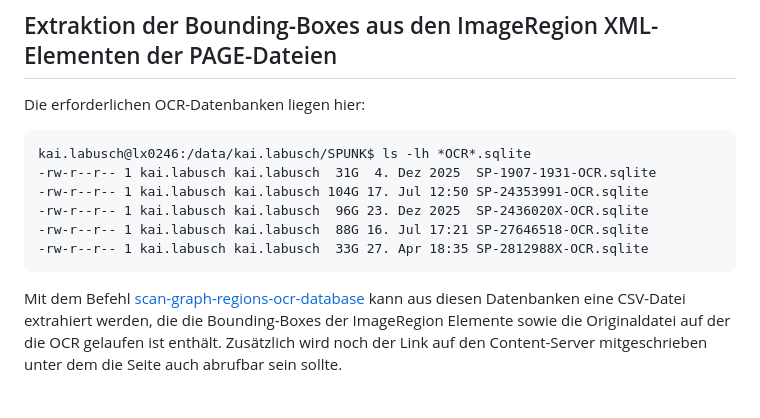
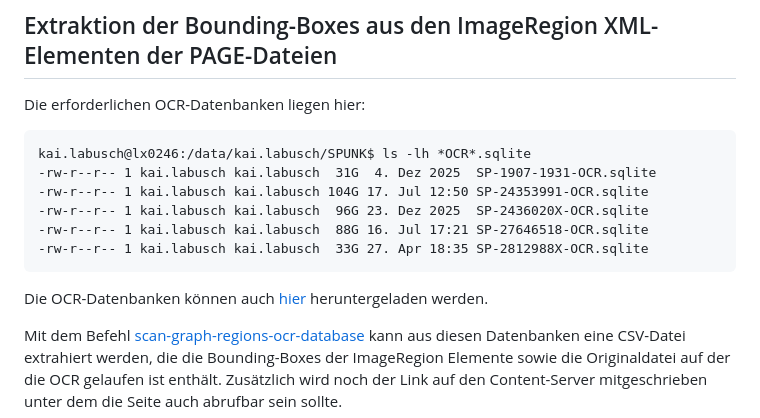
Before and after one commit to qurator-spk/RAC, a Markdown page: doc/image.regions.md, the part around the change. GitHub-like rendering; blank space fills up the shorter version.

````diff
--- a/doc/image.regions.md
+++ b/doc/image.regions.md
@@ -11,6 +11,7 @@ kai.labusch@lx0246:/data/kai.labusch/SPUNK$ ls -lh *OCR*.sqlite
 -rw-r--r-- 1 kai.labusch kai.labusch  88G 16. Jul 17:21 SP-27646518-OCR.sqlite
 -rw-r--r-- 1 kai.labusch kai.labusch  33G 27. Apr 18:35 SP-2812988X-OCR.sqlite
 ```
+Die OCR-Datenbanken können auch [hier](../artifacts/README.md) heruntergeladen werden.
 
 Mit dem Befehl [scan-graph-regions-ocr-database](CLI.md#scan-graph-regions-ocr-database)
 kann aus diesen Datenbanken eine CSV-Datei extrahiert werden, die die Bounding-Boxes der ImageRegion Elemente
````
